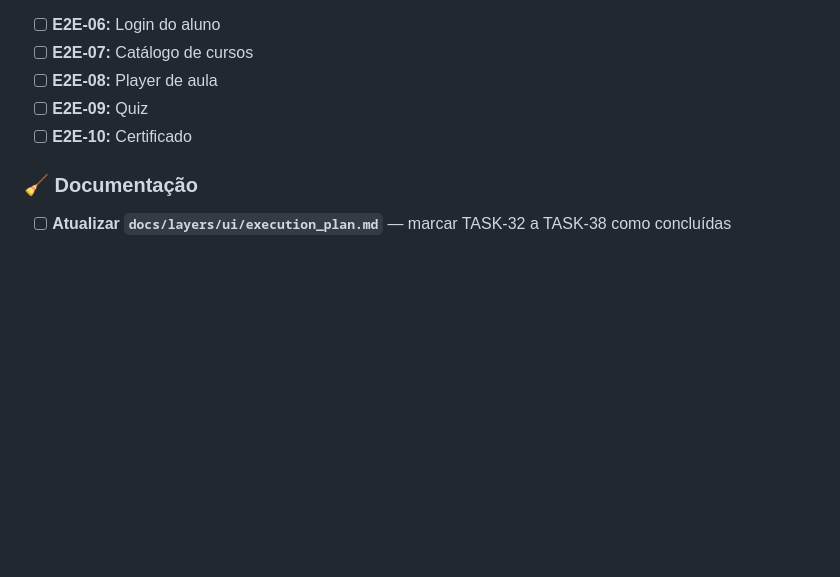
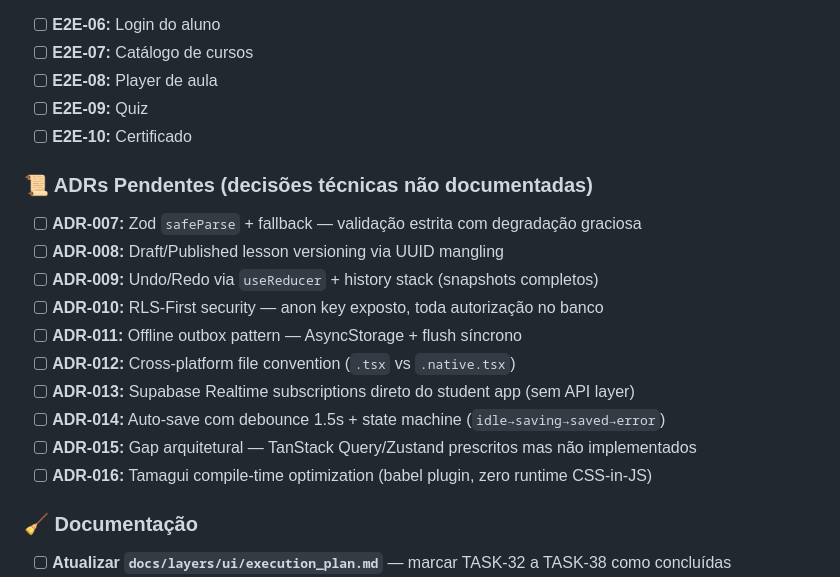
Before and after one commit to ednosmab/course-platform, a Markdown page: docs/BACKLOG.md, the part around the change. Rendered like a GitHub page; blank space fills up the shorter version.

Commit message:
chore: add 10 pending ADRs to backlog for undocumented technical decisions

```diff
--- a/docs/BACKLOG.md
+++ b/docs/BACKLOG.md
@@ -183,6 +183,19 @@ Tasks do plano `docs/layers/testing/e2e_playwright_plan.md`:
 - [ ] **E2E-09:** Quiz
 - [ ] **E2E-10:** Certificado
 
+### 📜 ADRs Pendentes (decisões técnicas não documentadas)
+
+- [ ] **ADR-007:** Zod `safeParse` + fallback — validação estrita com degradação graciosa
+- [ ] **ADR-008:** Draft/Published lesson versioning via UUID mangling
+- [ ] **ADR-009:** Undo/Redo via `useReducer` + history stack (snapshots completos)
+- [ ] **ADR-010:** RLS-First security — anon key exposto, toda autorização no banco
+- [ ] **ADR-011:** Offline outbox pattern — AsyncStorage + flush síncrono
+- [ ] **ADR-012:** Cross-platform file convention (`.tsx` vs `.native.tsx`)
+- [ ] **ADR-013:** Supabase Realtime subscriptions direto do student app (sem API layer)
+- [ ] **ADR-014:** Auto-save com debounce 1.5s + state machine (`idle→saving→saved→error`)
+- [ ] **ADR-015:** Gap arquitetural — TanStack Query/Zustand prescritos mas não implementados
+- [ ] **ADR-016:** Tamagui compile-time optimization (babel plugin, zero runtime CSS-in-JS)
+
 ### 🧹 Documentação
 
 - [ ] **Atualizar `docs/layers/ui/execution_plan.md`** — marcar TASK-32 a TASK-38 como concluídas
```
